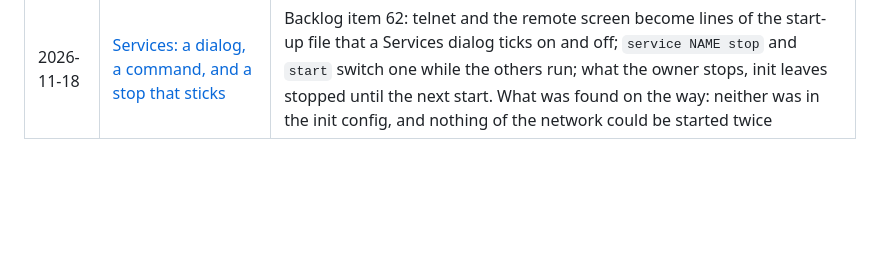
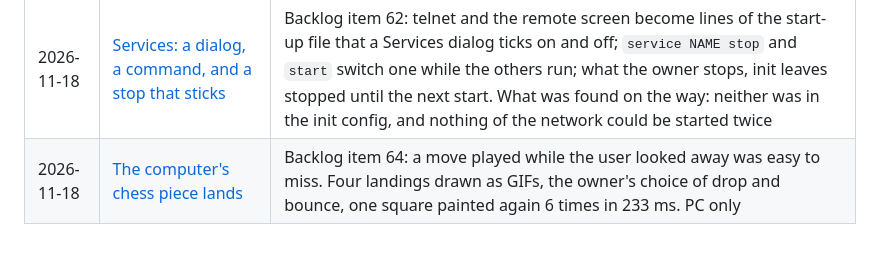
Before and after one commit to hugochinchilla/esp32-os, a Markdown page: docs/journal/README.md, the part around the change. Rendered like a GitHub page; blank space fills up the shorter version.

```diff
--- a/docs/journal/README.md
+++ b/docs/journal/README.md
@@ -139,3 +139,4 @@ Plain words, real numbers, no summaries of summaries.
 | 2026-11-18 | [Vizcacha's stack](2026-11-18-browser-stack.md) | The browser's task had 1.4 KB of its 12 KB left on the board; the two frames that took 6.8 KB between them moved to borrowed memory |
 | 2026-11-18 | [The relay deployed from GitHub](2026-11-18-relay-workflow.md) | The owner's request: a workflow that puts the web version's relay on Cloudflare whenever it changes; the token's one permission, the two secrets, the page told the address by a variable |
 | 2026-11-18 | [Services: a dialog, a command, and a stop that sticks](2026-11-18-services.md) | Backlog item 62: telnet and the remote screen become lines of the start-up file that a Services dialog ticks on and off; `service NAME stop` and `start` switch one while the others run; what the owner stops, init leaves stopped until the next start. What was found on the way: neither was in the init config, and nothing of the network could be started twice |
+| 2026-11-18 | [The computer's chess piece lands](2026-11-18-chess-landing.md) | Backlog item 64: a move played while the user looked away was easy to miss. Four landings drawn as GIFs, the owner's choice of drop and bounce, one square painted again 6 times in 233 ms. PC only |
```
Also changed, not shown: docs/BACKLOG.md (+1 -0 lines), docs/DECISIONS.md (+10 -0 lines), docs/journal/2026-11-18-chess-landing.md (added, +108 -0 lines), docs/look/chess-landing/landing-a.gif (added), docs/look/chess-landing/landing-all.gif (added), docs/look/chess-landing/landing-b.gif (added), docs/look/chess-landing/landing-c.gif (added), docs/look/chess-landing/landing-d.gif (added), docs/look/chess-landing/landing-none.gif (added), 3 other files.
